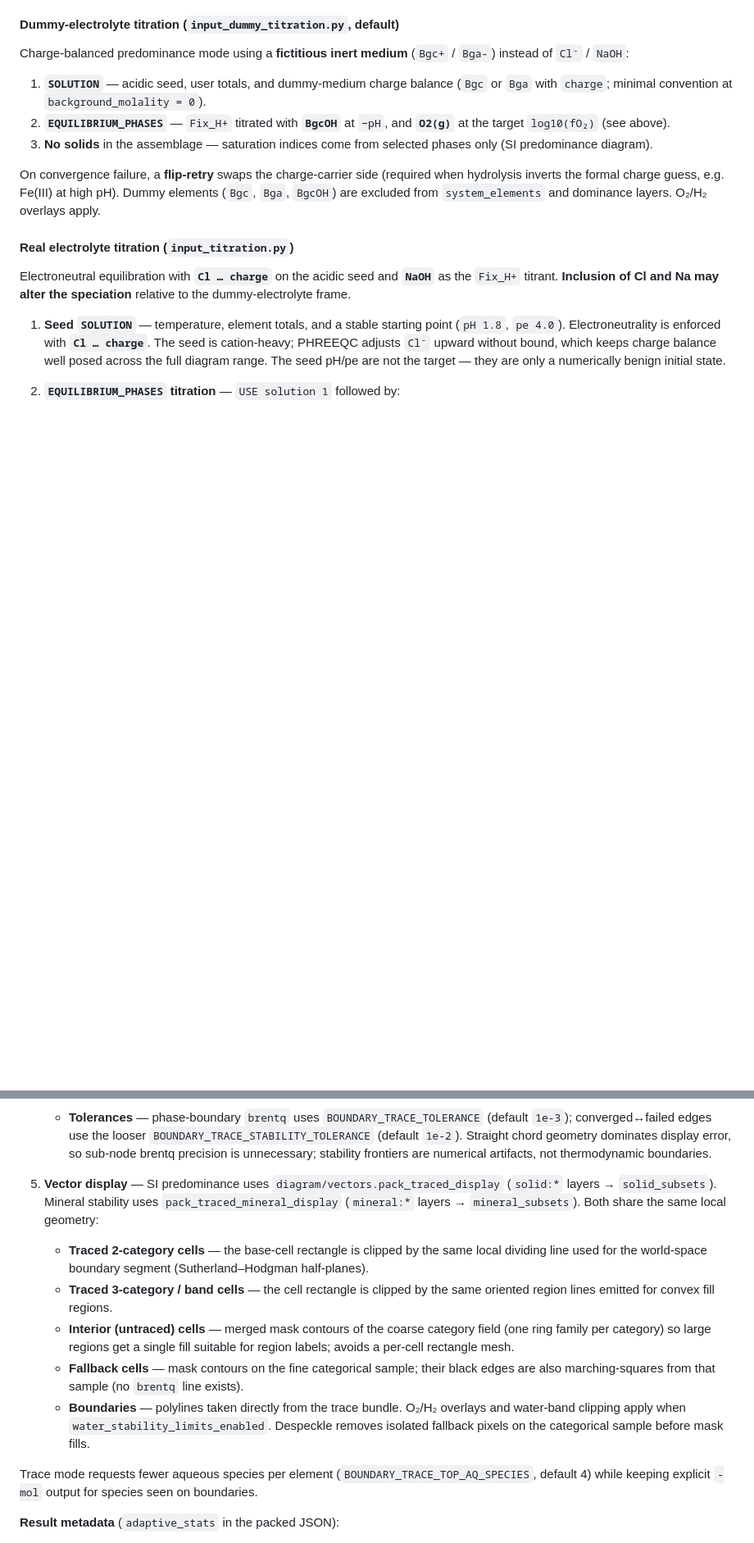
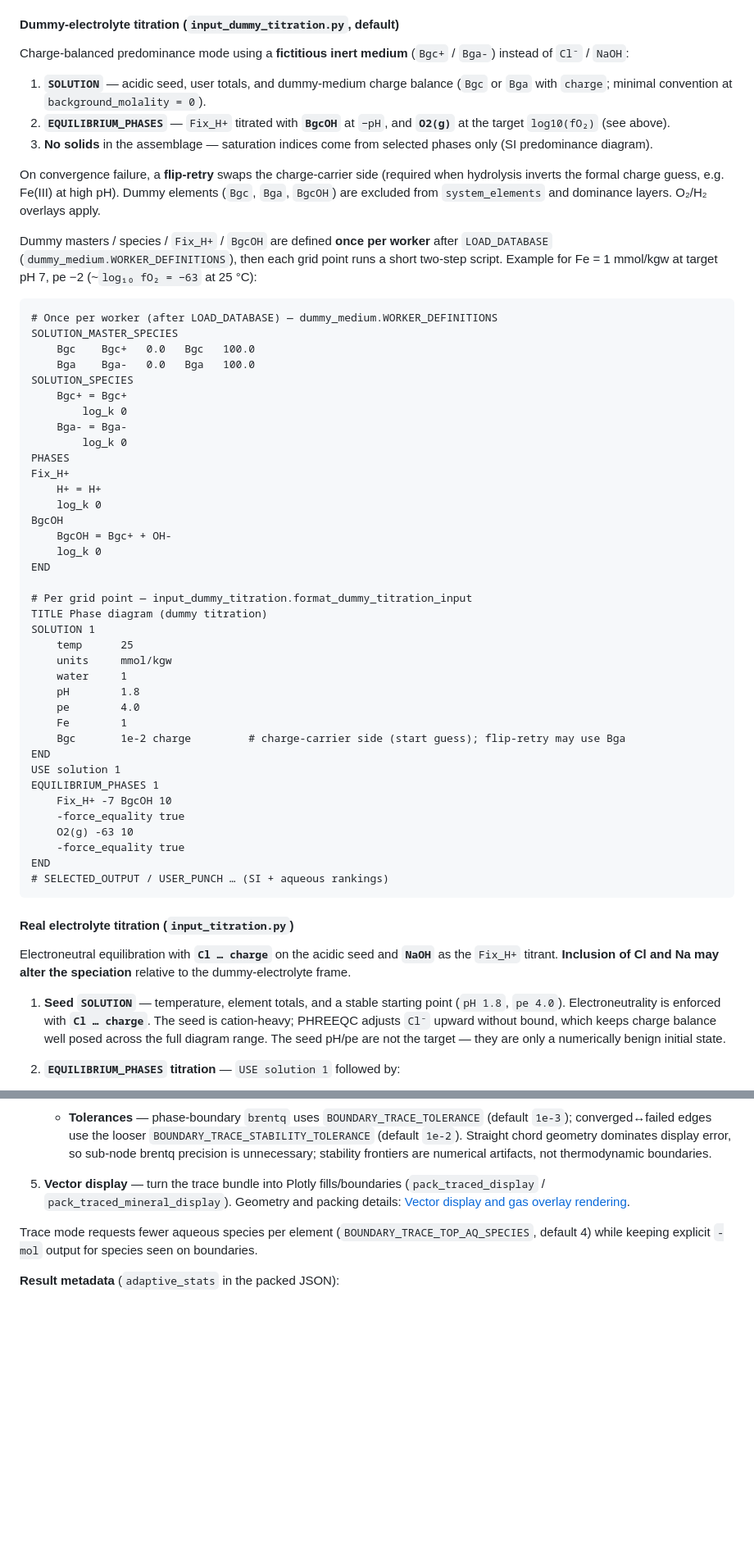
Before and after one commit to Matteo-Loche/Phaser, a Markdown page: README.md, 2 parts joined by grey strips. Shown at 82% size. Rendered like a GitHub page; blank space fills up the shorter version.

````diff
--- a/README.md
+++ b/README.md
@@ -790,6 +846,48 @@ Charge-balanced predominance mode using a **fictitious inert medium** (`Bgc+` /
 
 On convergence failure, a **flip-retry** swaps the charge-carrier side (required when hydrolysis inverts the formal charge guess, e.g. Fe(III) at high pH). Dummy elements (`Bgc`, `Bga`, `BgcOH`) are excluded from `system_elements` and dominance layers. O₂/H₂ overlays apply.
 
+Dummy masters / species / `Fix_H+` / `BgcOH` are defined **once per worker** after `LOAD_DATABASE` (`dummy_medium.WORKER_DEFINITIONS`), then each grid point runs a short two-step script. Example for Fe = 1 mmol/kgw at target pH 7, pe −2 (~`log₁₀ fO₂ = −63` at 25 °C):
+
+```phreeqc
+# Once per worker (after LOAD_DATABASE) — dummy_medium.WORKER_DEFINITIONS
+SOLUTION_MASTER_SPECIES
+    Bgc    Bgc+   0.0   Bgc   100.0
+    Bga    Bga-   0.0   Bga   100.0
+SOLUTION_SPECIES
+    Bgc+ = Bgc+
+        log_k 0
+    Bga- = Bga-
+        log_k 0
+PHASES
+Fix_H+
+    H+ = H+
+    log_k 0
+BgcOH
+    BgcOH = Bgc+ + OH-
+    log_k 0
+END
+
+# Per grid point — input_dummy_titration.format_dummy_titration_input
+TITLE Phase diagram (dummy titration)
+SOLUTION 1
+    temp      25
+    units     mmol/kgw
+    water     1
+    pH        1.8
+    pe        4.0
+    Fe        1
+    Bgc       1e-2 charge         # charge-carrier side (start guess); flip-retry may use Bga
+END
+USE solution 1
+EQUILIBRIUM_PHASES 1
+    Fix_H+ -7 BgcOH 10
+    -force_equality true
+    O2(g) -63 10
+    -force_equality true
+END
+# SELECTED_OUTPUT / USER_PUNCH … (SI + aqueous rankings)
+```
+
 #### Real electrolyte titration (`input_titration.py`)
 
 Electroneutral equilibration with **`Cl … charge`** on the acidic seed and **`NaOH`** as the `Fix_H+` titrant. **Inclusion of Cl and Na may alter the speciation** relative to the dummy-electrolyte frame.
@@ -954,12 +1090,7 @@ UI toggle **Trace phase edges** (`adaptive_boundaries` in the API). When on, PHA
 
    - **Crossing cache** — edge `brentq` results are keyed by canonical grid-node pairs (shared by adjacent cells) and category pair, so each physical edge is root-found once per worker; converged↔failed edges use the same deduplication. Hits apply across layers that share geometry.
    - **Tolerances** — phase-boundary `brentq` uses `BOUNDARY_TRACE_TOLERANCE` (default `1e-3`); converged↔failed edges use the looser `BOUNDARY_TRACE_STABILITY_TOLERANCE` (default `1e-2`). Straight chord geometry dominates display error, so sub-node brentq precision is unnecessary; stability frontiers are numerical artifacts, not thermodynamic boundaries.
-5. **Vector display** — SI predominance uses `diagram/vectors.pack_traced_display` (`solid:*` layers → `solid_subsets`). Mineral stability uses `pack_traced_mineral_display` (`mineral:*` layers → `mineral_subsets`). Both share the same local geometry:
-   - **Traced 2-category cells** — the base-cell rectangle is clipped by the same local dividing line used for the world-space boundary segment (Sutherland–Hodgman half-planes).
-   - **Traced 3-category / band cells** — the cell rectangle is clipped by the same oriented region lines emitted for convex fill regions.
-   - **Interior (untraced) cells** — merged mask contours of the coarse category field (one ring family per category) so large regions get a single fill suitable for region labels; avoids a per-cell rectangle mesh.
-   - **Fallback cells** — mask contours on the fine categorical sample; their black edges are also marching-squares from that sample (no `brentq` line exists).
-   - **Boundaries** — polylines taken directly from the trace bundle. O₂/H₂ overlays and water-band clipping apply when `water_stability_limits_enabled`. Despeckle removes isolated fallback pixels on the categorical sample before mask fills.
+5. **Vector display** — turn the trace bundle into Plotly fills/boundaries (`pack_traced_display` / `pack_traced_mineral_display`). Geometry and packing details: [Vector display and gas overlay rendering](#45-vector-display-and-gas-overlay-rendering).
 
 Trace mode requests fewer aqueous species per element (`BOUNDARY_TRACE_TOP_AQ_SPECIES`, default 4) while keeping explicit `-mol` output for species seen on boundaries.
 
````
Also changed, not shown: other parts of README.md (+190 -88 lines).
